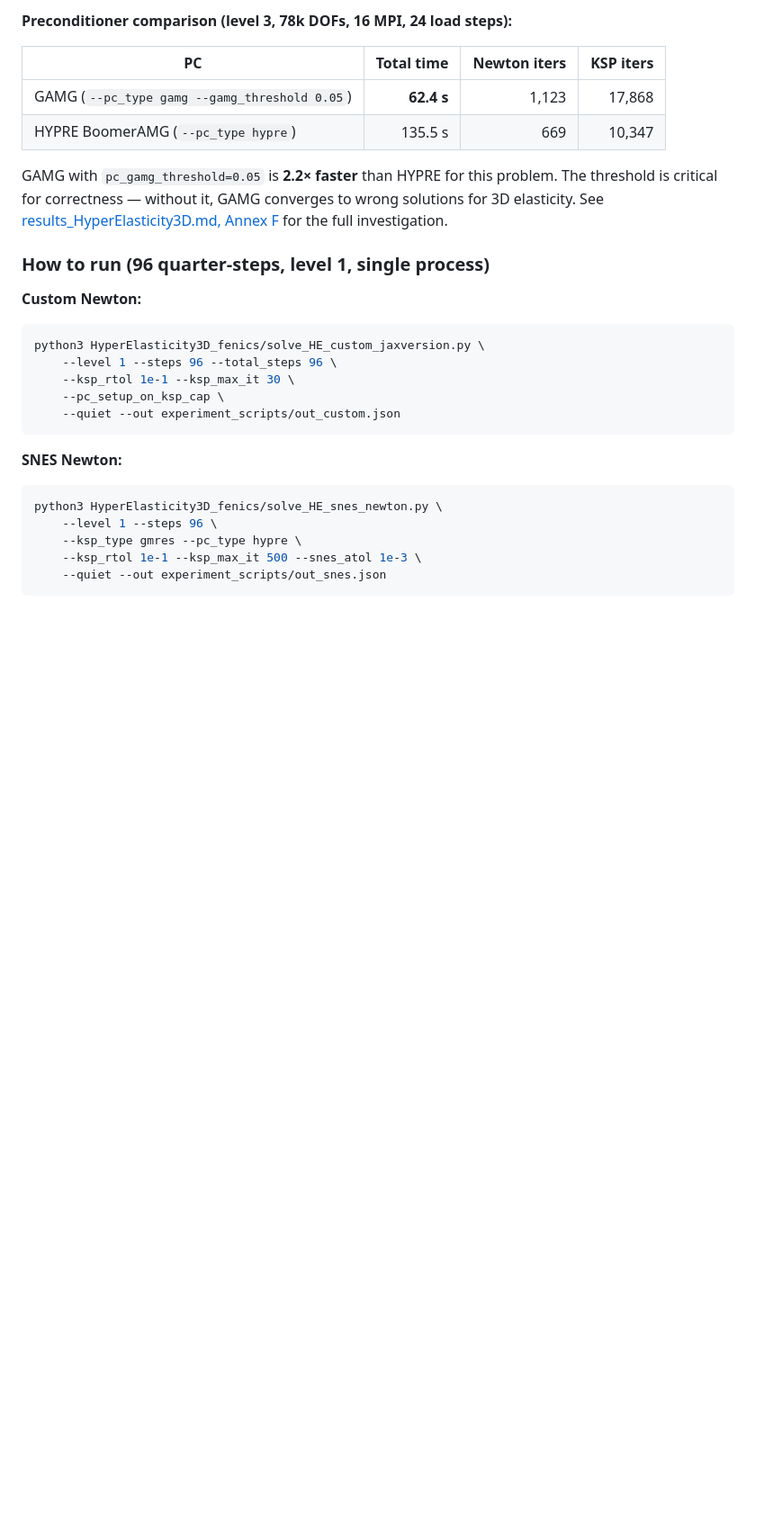
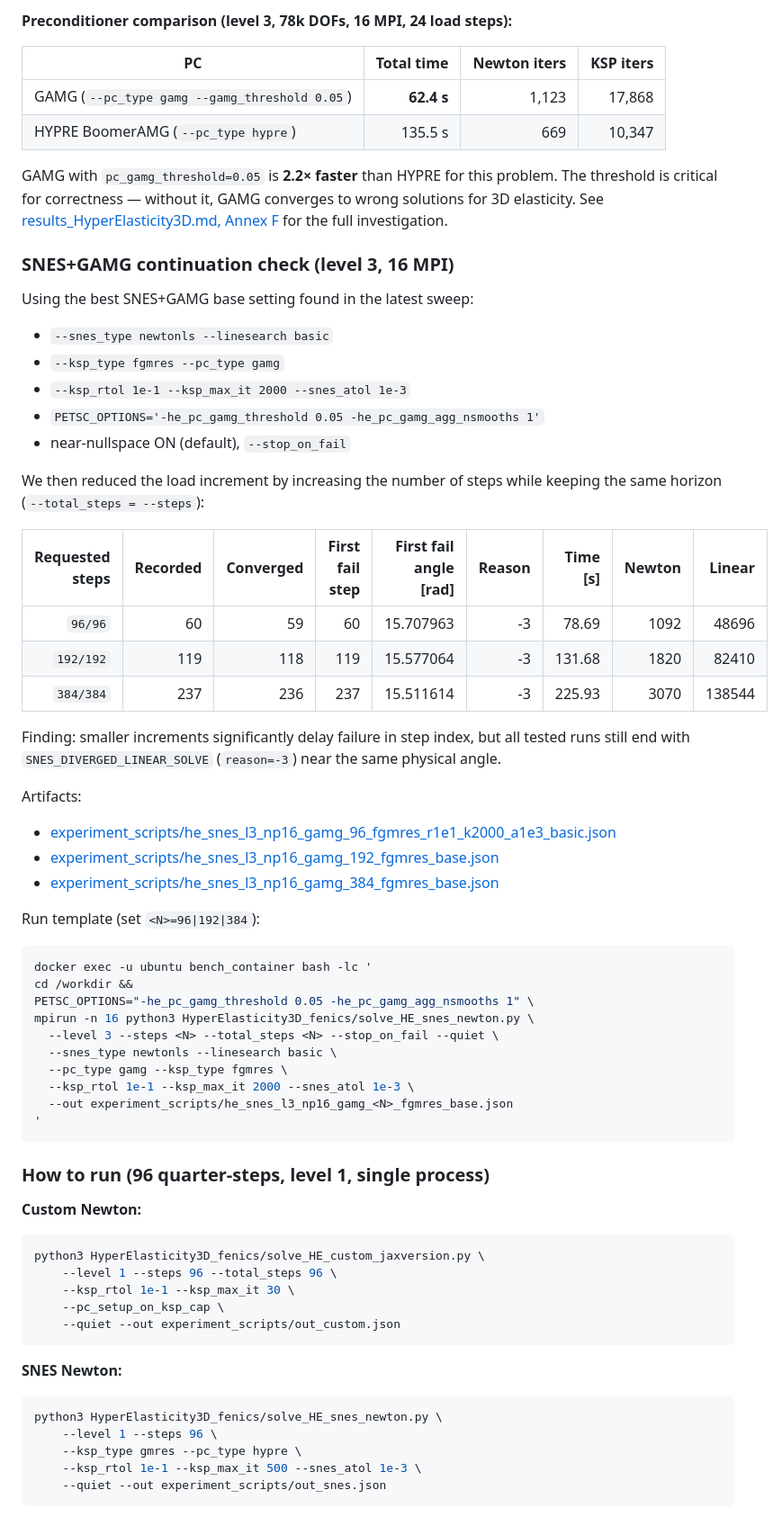
Before and after one commit to Beremi/fenics_nonlinear_energies, a Markdown page: README.md, the part around the change. Shown at 90% size. GitHub-like rendering; blank space fills up the shorter version.

Commit message:
docs: add SNES+GAMG continuation findings for level-3 np16

````diff
--- a/README.md
+++ b/README.md
@@ -85,6 +85,45 @@ GAMG with `pc_gamg_threshold=0.05` is **2.2× faster** than HYPRE for this probl
 is critical for correctness — without it, GAMG converges to wrong solutions for 3D elasticity.
 See [results_HyperElasticity3D.md, Annex F](results_HyperElasticity3D.md#annex-f-gamg-vs-hypre-preconditioner-comparison-level-3-16-mpi-processes)
 for the full investigation.
+
+### SNES+GAMG continuation check (level 3, 16 MPI)
+
+Using the best SNES+GAMG base setting found in the latest sweep:
+
+- `--snes_type newtonls --linesearch basic`
+- `--ksp_type fgmres --pc_type gamg`
+- `--ksp_rtol 1e-1 --ksp_max_it 2000 --snes_atol 1e-3`
+- `PETSC_OPTIONS='-he_pc_gamg_threshold 0.05 -he_pc_gamg_agg_nsmooths 1'`
+- near-nullspace ON (default), `--stop_on_fail`
+
+We then reduced the load increment by increasing the number of steps while keeping the same horizon (`--total_steps = --steps`):
+
+| Requested steps | Recorded | Converged | First fail step | First fail angle [rad] | Reason | Time [s] | Newton | Linear |
+| --------------: | -------: | --------: | --------------: | ---------------------: | -----: | -------: | -----: | -----: |
+|          `96/96` |       60 |        59 |              60 |              15.707963 |     -3 |    78.69 |   1092 |  48696 |
+|        `192/192` |      119 |       118 |             119 |              15.577064 |     -3 |   131.68 |   1820 |  82410 |
+|        `384/384` |      237 |       236 |             237 |              15.511614 |     -3 |   225.93 |   3070 | 138544 |
+
+Finding: smaller increments significantly delay failure in step index, but all tested runs still end with `SNES_DIVERGED_LINEAR_SOLVE` (`reason=-3`) near the same physical angle.
+
+Artifacts:
+- [experiment_scripts/he_snes_l3_np16_gamg_96_fgmres_r1e1_k2000_a1e3_basic.json](experiment_scripts/he_snes_l3_np16_gamg_96_fgmres_r1e1_k2000_a1e3_basic.json)
+- [experiment_scripts/he_snes_l3_np16_gamg_192_fgmres_base.json](experiment_scripts/he_snes_l3_np16_gamg_192_fgmres_base.json)
+- [experiment_scripts/he_snes_l3_np16_gamg_384_fgmres_base.json](experiment_scripts/he_snes_l3_np16_gamg_384_fgmres_base.json)
+
+Run template (set `<N>=96|192|384`):
+```bash
+docker exec -u ubuntu bench_container bash -lc '
+cd /workdir &&
+PETSC_OPTIONS="-he_pc_gamg_threshold 0.05 -he_pc_gamg_agg_nsmooths 1" \
+mpirun -n 16 python3 HyperElasticity3D_fenics/solve_HE_snes_newton.py \
+  --level 3 --steps <N> --total_steps <N> --stop_on_fail --quiet \
+  --snes_type newtonls --linesearch basic \
+  --pc_type gamg --ksp_type fgmres \
+  --ksp_rtol 1e-1 --ksp_max_it 2000 --snes_atol 1e-3 \
+  --out experiment_scripts/he_snes_l3_np16_gamg_<N>_fgmres_base.json
+'
+```
 
 ### How to run (96 quarter-steps, level 1, single process)
 
````
